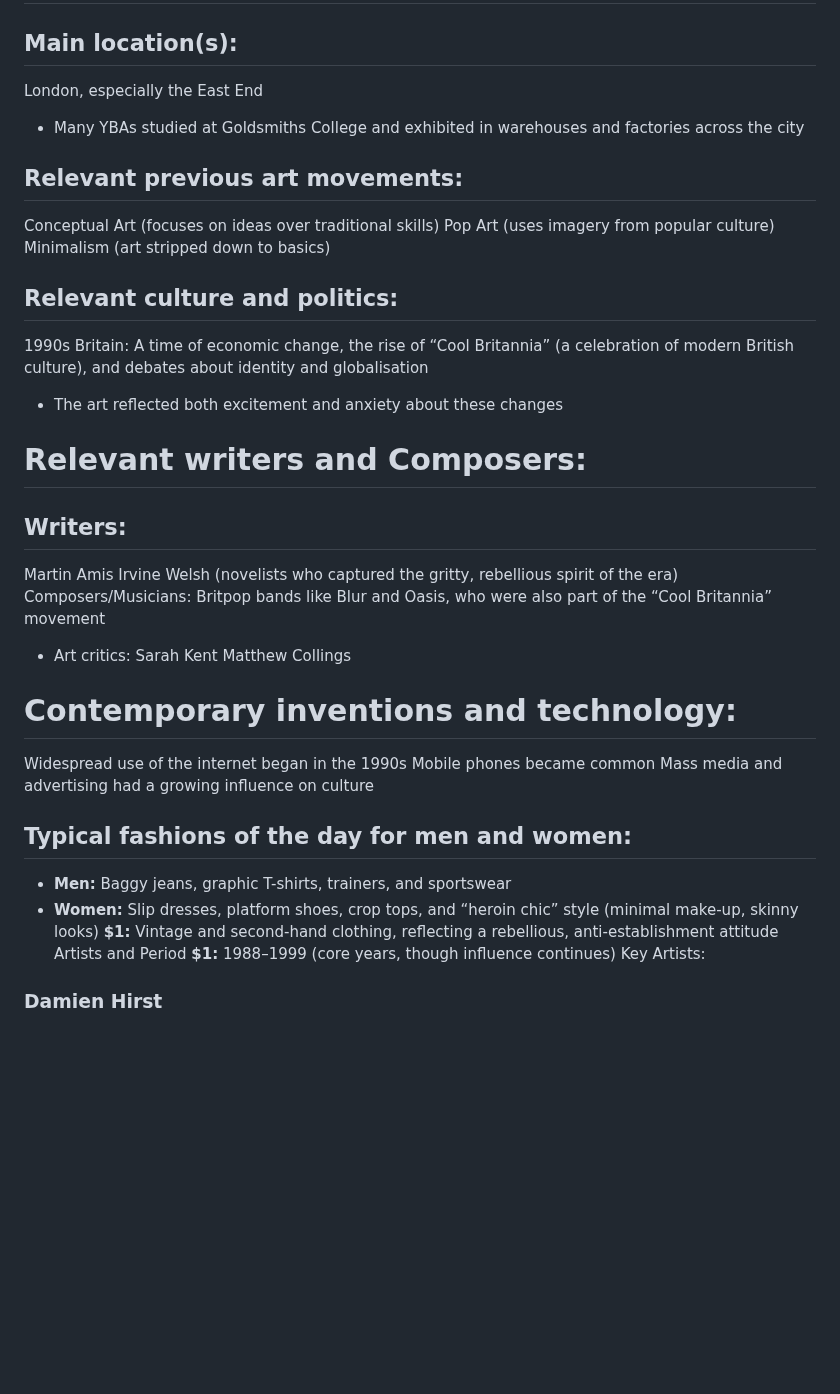
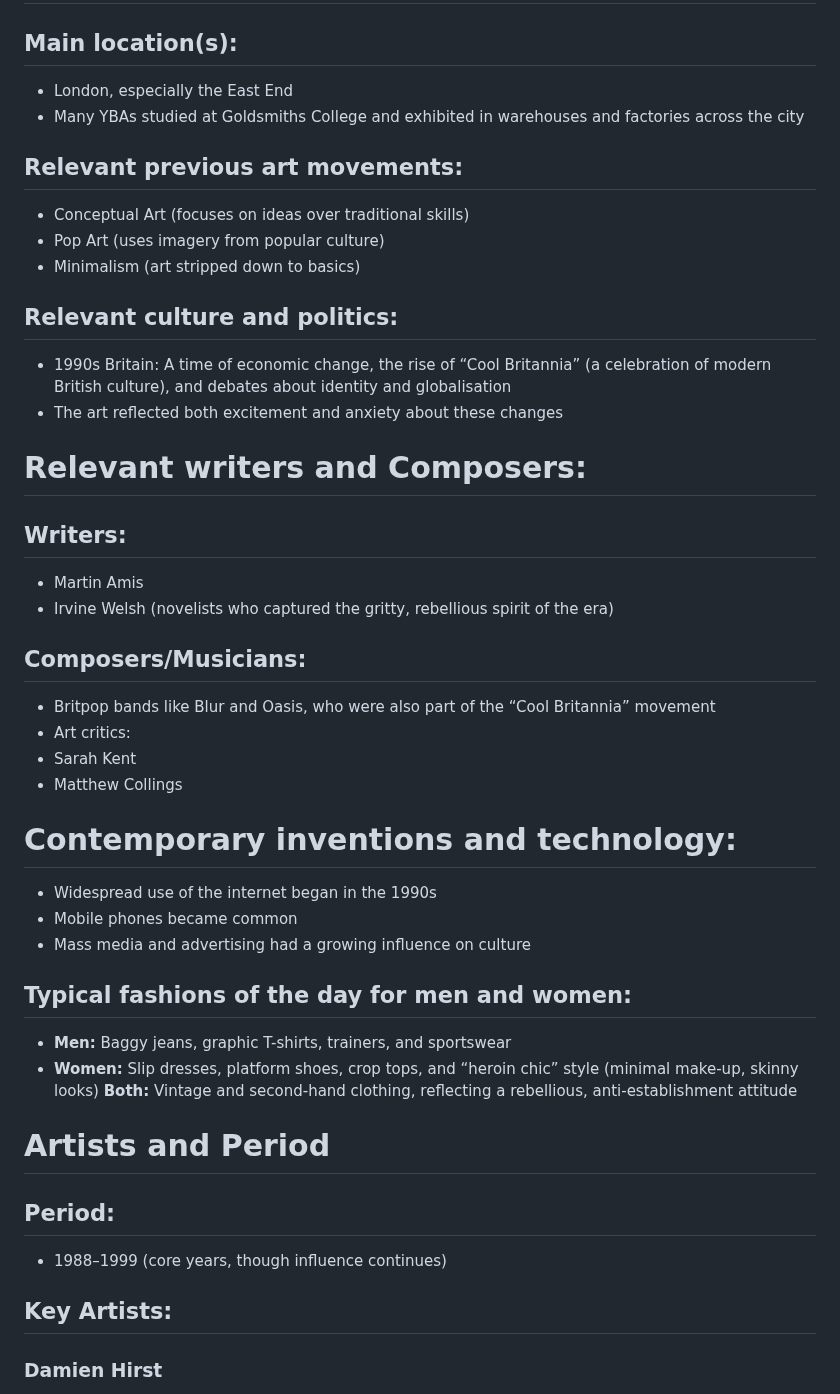
Before and after one commit to Geezering/ahmm, a Markdown page: md_docs3/YBA.md, the part around one of its changes. Drawn GitHub-style; blank space fills up the shorter version.

```diff
--- a/md_docs3/YBA.md
+++ b/md_docs3/YBA.md
@@ -14,36 +14,36 @@
 - Tracey Emin’s My Bed and Gillian Wearing’s photographs of strangers holding personal signs are examples of art that mixes personal experience with broader cultural critique
 # Contextual information
 ## Main location(s):
-London, especially the East End
+- London, especially the East End
 - Many YBAs studied at Goldsmiths College and exhibited in warehouses and factories across the city
 ## Relevant previous art movements:
-Conceptual Art (focuses on ideas over traditional skills)
-Pop Art (uses imagery from popular culture)
-Minimalism (art stripped down to basics)
+- Conceptual Art (focuses on ideas over traditional skills)
+- Pop Art (uses imagery from popular culture)
+- Minimalism (art stripped down to basics)
 ## Relevant culture and politics:
-1990s Britain: A time of economic change, the rise of “Cool Britannia” (a celebration of modern British culture), and debates about identity and globalisation
+- 1990s Britain: A time of economic change, the rise of “Cool Britannia” (a celebration of modern British culture), and debates about identity and globalisation
 - The art reflected both excitement and anxiety about these changes
 # Relevant writers and Composers:
 ## Writers:
-Martin Amis
-Irvine Welsh (novelists who captured the gritty, rebellious spirit of the era)
-Composers/Musicians:
-Britpop bands like Blur and Oasis, who were also part of the “Cool Britannia” movement
+- Martin Amis
+- Irvine Welsh (novelists who captured the gritty, rebellious spirit of the era)
+## Composers/Musicians:
+- Britpop bands like Blur and Oasis, who were also part of the “Cool Britannia” movement
 - Art critics:
-Sarah Kent
-Matthew Collings
+- Sarah Kent
+- Matthew Collings
 # Contemporary inventions and technology:
-Widespread use of the internet began in the 1990s
-Mobile phones became common
-Mass media and advertising had a growing influence on culture
+- Widespread use of the internet began in the 1990s
+- Mobile phones became common
+- Mass media and advertising had a growing influence on culture
 ## Typical fashions of the day for men and women:
 - **Men:** Baggy jeans, graphic T-shirts, trainers, and sportswear
 - **Women:**  Slip dresses, platform shoes, crop tops, and “heroin chic” style (minimal make-up, skinny looks)
-**$1:** Vintage and second-hand clothing, reflecting a rebellious, anti-establishment attitude
-Artists and Period
-**$1:**
-1988–1999 (core years, though influence continues)
-Key Artists:
+**Both:** Vintage and second-hand clothing, reflecting a rebellious, anti-establishment attitude
+# Artists and Period
+## Period:
+- 1988–1999 (core years, though influence continues)
+## Key Artists:
 ### Damien Hirst
 - Hirst is a British artist renowned for his provocative and controversial works that explore themes of life, death, beauty, and mortality, often using preserved animals in formaldehyde and other unconventional materials[1][2][5][6][7]
 - He was a central figure in the Young British Artists (YBAs) movement of the 1990s, gaining notoriety for challenging traditional notions of art and curating the influential "Freeze" exhibition[1][6][7][8]
```
Also changed, not shown: other parts of md_docs3/YBA.md (+2 -2 lines).
